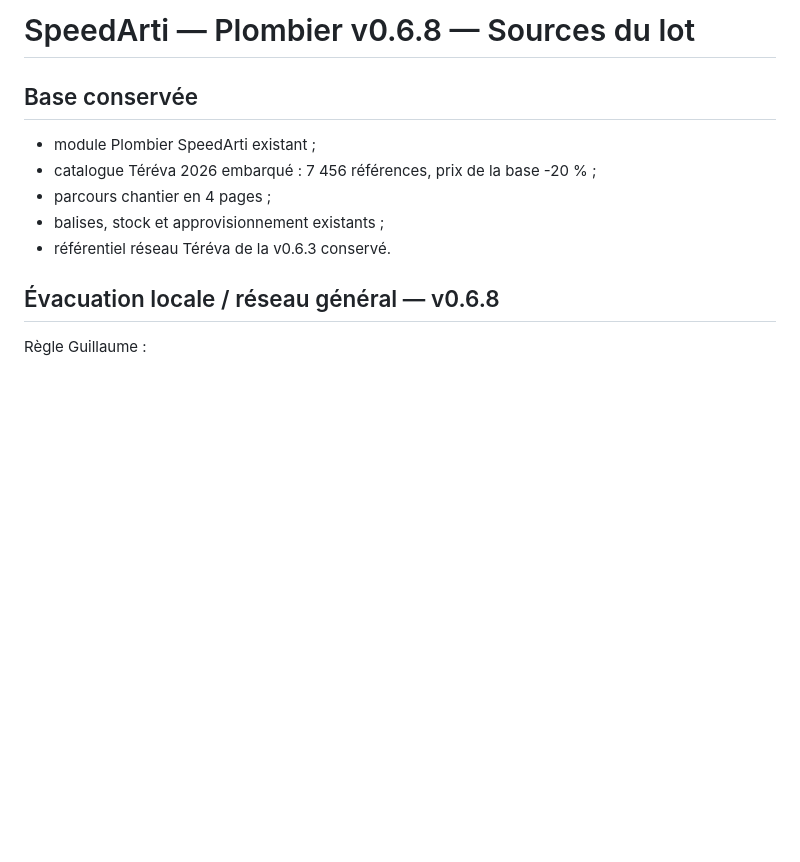
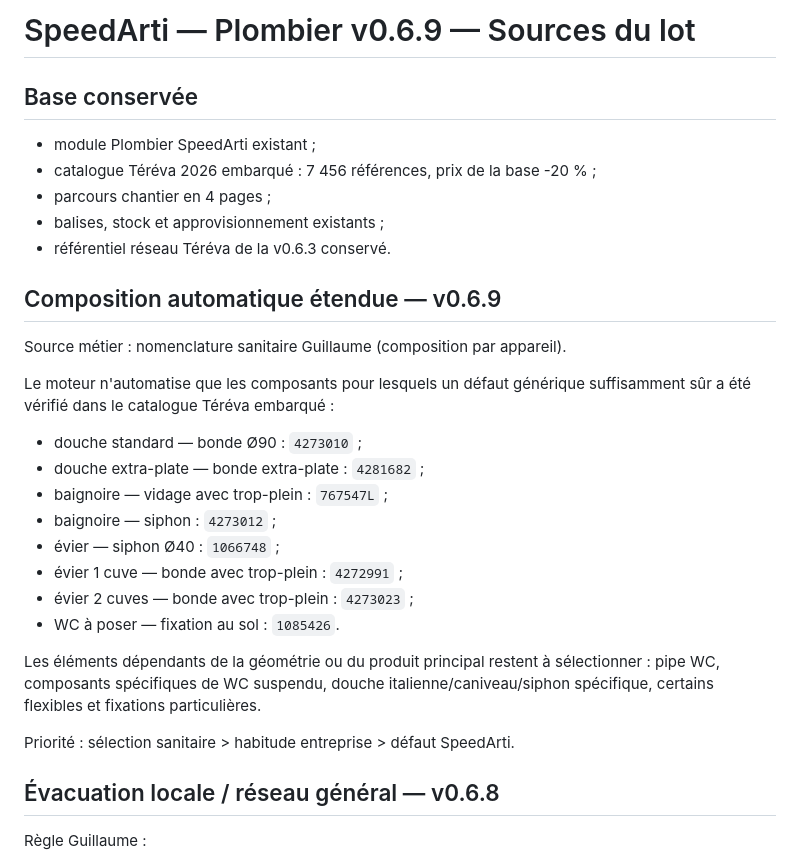
Before and after one commit to thibaultmourlane7/-speedarti-plaquiste-demo-v2, a Markdown page: Plombier/SOURCE_MANIFEST.md, the part around the change. GitHub-like rendering; blank space fills up the shorter version.

Commit message:
Plombier v0.6.9: tracer références automatiques étendues

```diff
--- a/Plombier/SOURCE_MANIFEST.md
+++ b/Plombier/SOURCE_MANIFEST.md
@@ -1,4 +1,4 @@
-# SpeedArti — Plombier v0.6.8 — Sources du lot
+# SpeedArti — Plombier v0.6.9 — Sources du lot
 
 ## Base conservée
 - module Plombier SpeedArti existant ;
@@ -6,6 +6,24 @@
 - parcours chantier en 4 pages ;
 - balises, stock et approvisionnement existants ;
 - référentiel réseau Téréva de la v0.6.3 conservé.
+
+## Composition automatique étendue — v0.6.9
+
+Source métier : nomenclature sanitaire Guillaume (composition par appareil).
+
+Le moteur n'automatise que les composants pour lesquels un défaut générique suffisamment sûr a été vérifié dans le catalogue Téréva embarqué :
+- douche standard — bonde Ø90 : `4273010` ;
+- douche extra-plate — bonde extra-plate : `4281682` ;
+- baignoire — vidage avec trop-plein : `767547L` ;
+- baignoire — siphon : `4273012` ;
+- évier — siphon Ø40 : `1066748` ;
+- évier 1 cuve — bonde avec trop-plein : `4272991` ;
+- évier 2 cuves — bonde avec trop-plein : `4273023` ;
+- WC à poser — fixation au sol : `1085426`.
+
+Les éléments dépendants de la géométrie ou du produit principal restent à sélectionner : pipe WC, composants spécifiques de WC suspendu, douche italienne/caniveau/siphon spécifique, certains flexibles et fixations particulières.
+
+Priorité : sélection sanitaire > habitude entreprise > défaut SpeedArti.
 
 ## Évacuation locale / réseau général — v0.6.8
 
```
